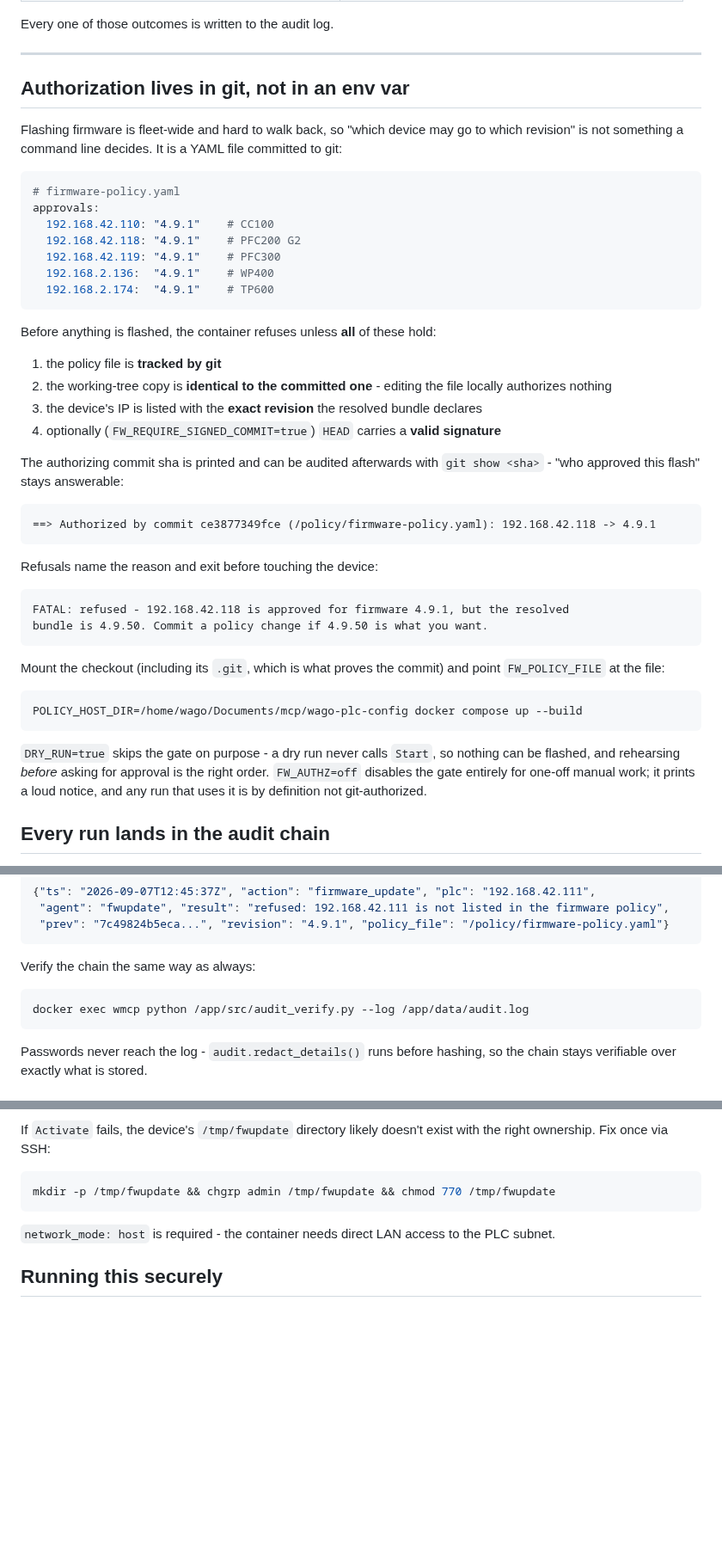
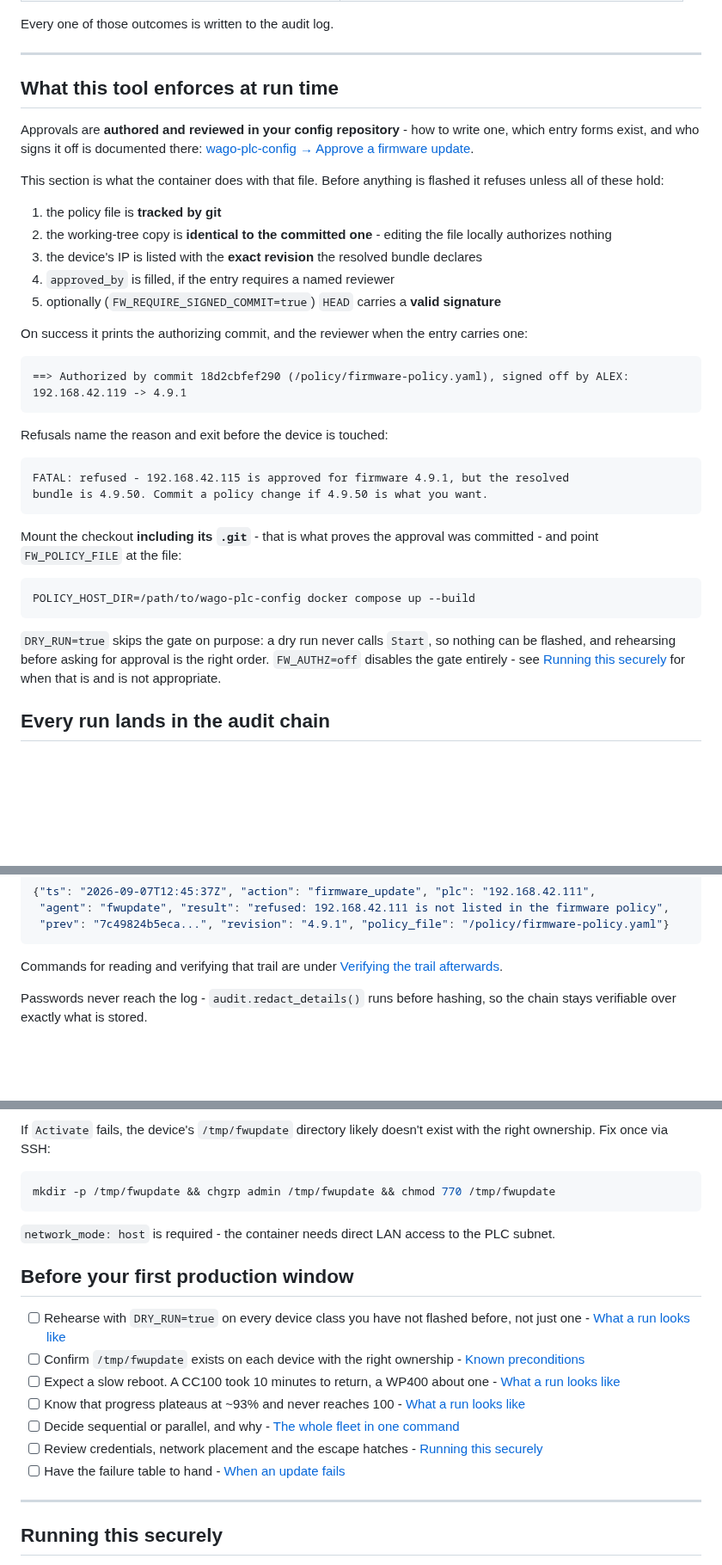
Before and after one commit to WagoAlex/wago-plc-mcp-server, a Markdown page: fwupdate/README.md, 3 parts joined by grey strips. Shown at 86% size. GitHub-like rendering; blank space fills up the shorter version.

````diff
--- a/fwupdate/README.md
+++ b/fwupdate/README.md
@@ -67,58 +67,50 @@ Every one of those outcomes is written to the audit log.
 
 ---
 
-## Authorization lives in git, not in an env var
+## What this tool enforces at run time
 
-Flashing firmware is fleet-wide and hard to walk back, so "which device may go
-to which revision" is not something a command line decides. It is a YAML file
-committed to git:
+Approvals are **authored and reviewed in your config repository** - how to write
+one, which entry forms exist, and who signs it off is documented there:
+[wago-plc-config → Approve a firmware update](https://github.com/WagoAlex/wago-plc-config#guide-approve-a-firmware-update).
 
-```yaml
-# firmware-policy.yaml
-approvals:
-  192.168.42.110: "4.9.1"    # CC100
-  192.168.42.118: "4.9.1"    # PFC200 G2
-  192.168.42.119: "4.9.1"    # PFC300
-  192.168.2.136:  "4.9.1"    # WP400
-  192.168.2.174:  "4.9.1"    # TP600
-```
-
-Before anything is flashed, the container refuses unless **all** of these hold:
+This section is what the container does with that file. Before anything is
+flashed it refuses unless all of these hold:
 
 1. the policy file is **tracked by git**
 2. the working-tree copy is **identical to the committed one** - editing the
    file locally authorizes nothing
 3. the device's IP is listed with the **exact revision** the resolved bundle
    declares
-4. optionally (`FW_REQUIRE_SIGNED_COMMIT=true`) `HEAD` carries a **valid
+4. `approved_by` is filled, if the entry requires a named reviewer
+5. optionally (`FW_REQUIRE_SIGNED_COMMIT=true`) `HEAD` carries a **valid
    signature**
 
-The authorizing commit sha is printed and can be audited afterwards with
-`git show <sha>` - "who approved this flash" stays answerable:
+On success it prints the authorizing commit, and the reviewer when the entry
+carries one:
 
 ```
-==> Authorized by commit ce3877349fce (/policy/firmware-policy.yaml): 192.168.42.118 -> 4.9.1
+==> Authorized by commit 18d2cbfef290 (/policy/firmware-policy.yaml), signed off by ALEX: 192.168.42.119 -> 4.9.1
 ```
 
-Refusals name the reason and exit before touching the device:
+Refusals name the reason and exit before the device is touched:
 
 ```
-FATAL: refused - 192.168.42.118 is approved for firmware 4.9.1, but the resolved
+FATAL: refused - 192.168.42.115 is approved for firmware 4.9.1, but the resolved
 bundle is 4.9.50. Commit a policy change if 4.9.50 is what you want.
 ```
 
-Mount the checkout (including its `.git`, which is what proves the commit) and
-point `FW_POLICY_FILE` at the file:
+Mount the checkout **including its `.git`** - that is what proves the approval
+was committed - and point `FW_POLICY_FILE` at the file:
 
 ```bash
-POLICY_HOST_DIR=/home/wago/Documents/mcp/wago-plc-config docker compose up --build
+POLICY_HOST_DIR=/path/to/wago-plc-config docker compose up --build
 ```
 
-`DRY_RUN=true` skips the gate on purpose - a dry run never calls `Start`, so
-nothing can be flashed, and rehearsing *before* asking for approval is the
-right order. `FW_AUTHZ=off` disables the gate entirely for one-off manual work;
-it prints a loud notice, and any run that uses it is by definition not
-git-authorized.
+`DRY_RUN=true` skips the gate on purpose: a dry run never calls `Start`, so
+nothing can be flashed, and rehearsing before asking for approval is the right
+order. `FW_AUTHZ=off` disables the gate entirely - see
+[Running this securely](#running-this-securely) for when that is and is not
+appropriate.
 
 ## Every run lands in the audit chain
 
@@ -148,10 +140,8 @@ denied" is the half that matters after an incident:
  "prev": "7c49824b5eca...", "revision": "4.9.1", "policy_file": "/policy/firmware-policy.yaml"}
 ```
 
-Verify the chain the same way as always:
-```bash
-docker exec wmcp python /app/src/audit_verify.py --log /app/data/audit.log
-```
+Commands for reading and verifying that trail are under
+[Verifying the trail afterwards](#verifying-the-trail-afterwards).
 
 Passwords never reach the log - `audit.redact_details()` runs before hashing,
 so the chain stays verifiable over exactly what is stored.
@@ -370,6 +359,25 @@ mkdir -p /tmp/fwupdate && chgrp admin /tmp/fwupdate && chmod 770 /tmp/fwupdate
 `network_mode: host` is required - the container needs direct LAN access to
 the PLC subnet.
 
+## Before your first production window
+
+- [ ] Rehearse with `DRY_RUN=true` on every device class you have not flashed
+      before, not just one - [What a run looks like](#what-a-run-looks-like)
+- [ ] Confirm `/tmp/fwupdate` exists on each device with the right ownership -
+      [Known preconditions](#known-preconditions-device-side-not-fixed-by-this-container)
+- [ ] Expect a slow reboot. A CC100 took 10 minutes to return, a WP400 about
+      one - [What a run looks like](#what-a-run-looks-like)
+- [ ] Know that progress plateaus at ~93% and never reaches 100 -
+      [What a run looks like](#what-a-run-looks-like)
+- [ ] Decide sequential or parallel, and why -
+      [The whole fleet in one command](#the-whole-fleet-in-one-command)
+- [ ] Review credentials, network placement and the escape hatches -
+      [Running this securely](#running-this-securely)
+- [ ] Have the failure table to hand -
+      [When an update fails](#when-an-update-fails)
+
+---
+
 ## Running this securely
 
 The tool is designed to be run by a person, on a maintenance host, against a
````
Also changed, not shown: other parts of fwupdate/README.md (+5 -6 lines), README.md (+21 -96 lines).
